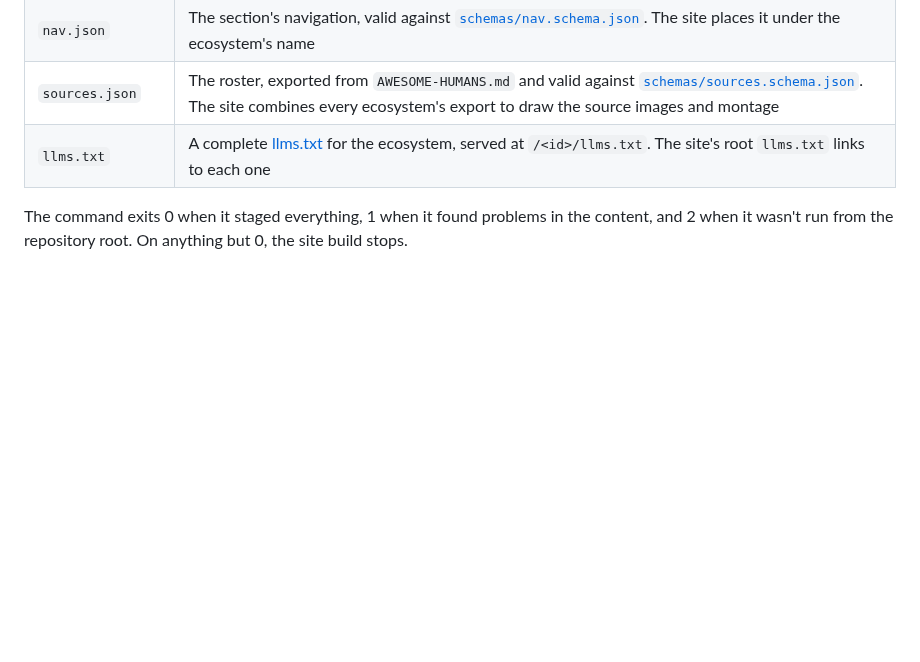
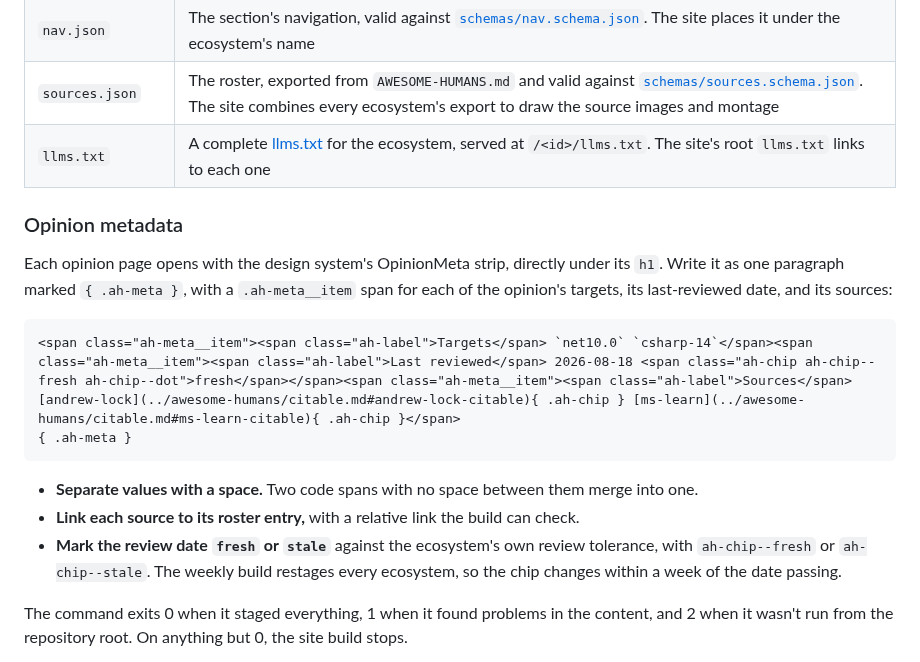
Before and after one commit to awesome-humans/website, a Markdown page: README.md, the part around the change. GitHub-like rendering; blank space fills up the shorter version.

````diff
--- a/README.md
+++ b/README.md
@@ -26,6 +26,19 @@ The site never runs an ecosystem's tooling directly. It runs the ecosystem's `st
 | `nav.json`            | The section's navigation, valid against [`schemas/nav.schema.json`](schemas/nav.schema.json). The site places it under the ecosystem's name                                                                    |
 | `sources.json`        | The roster, exported from `AWESOME-HUMANS.md` and valid against [`schemas/sources.schema.json`](schemas/sources.schema.json). The site combines every ecosystem's export to draw the source images and montage |
 | `llms.txt`            | A complete [llms.txt](https://llmstxt.org) for the ecosystem, served at `/<id>/llms.txt`. The site's root `llms.txt` links to each one                                                                         |
+
+### Opinion metadata
+
+Each opinion page opens with the design system's OpinionMeta strip, directly under its `h1`. Write it as one paragraph marked `{ .ah-meta }`, with a `.ah-meta__item` span for each of the opinion's targets, its last-reviewed date, and its sources:
+
+```markdown
+<span class="ah-meta__item"><span class="ah-label">Targets</span> `net10.0` `csharp-14`</span><span class="ah-meta__item"><span class="ah-label">Last reviewed</span> 2026-08-18 <span class="ah-chip ah-chip--fresh ah-chip--dot">fresh</span></span><span class="ah-meta__item"><span class="ah-label">Sources</span> [andrew-lock](../awesome-humans/citable.md#andrew-lock-citable){ .ah-chip } [ms-learn](../awesome-humans/citable.md#ms-learn-citable){ .ah-chip }</span>
+{ .ah-meta }
+```
+
+- **Separate values with a space.** Two code spans with no space between them merge into one.
+- **Link each source to its roster entry,** with a relative link the build can check.
+- **Mark the review date `fresh` or `stale`** against the ecosystem's own review tolerance, with `ah-chip--fresh` or `ah-chip--stale`. The weekly build restages every ecosystem, so the chip changes within a week of the date passing.
 
 The command exits 0 when it staged everything, 1 when it found problems in the content, and 2 when it wasn't run from the repository root. On anything but 0, the site build stops.
 
````
Also changed, not shown: PLAN.md (+3 -3 lines).
